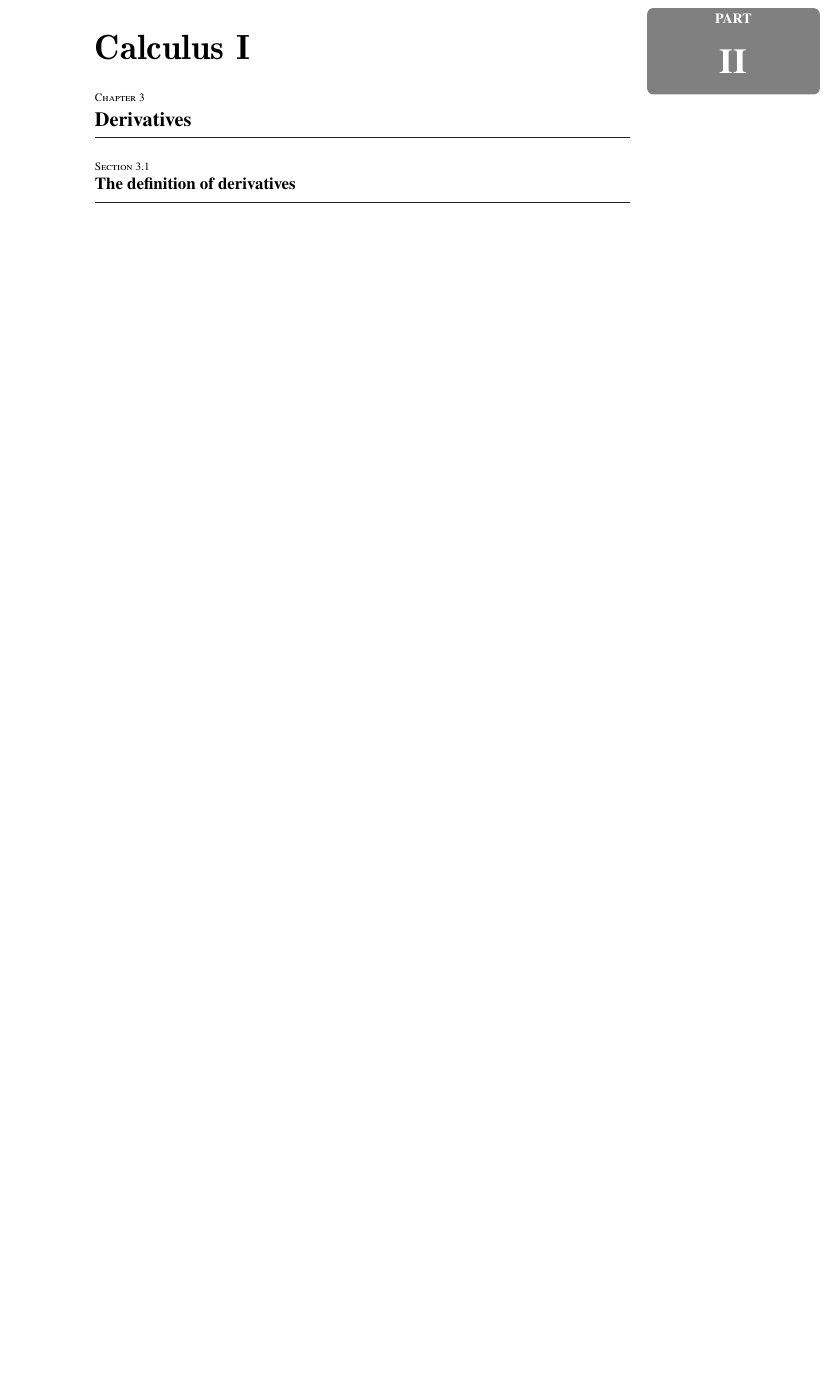
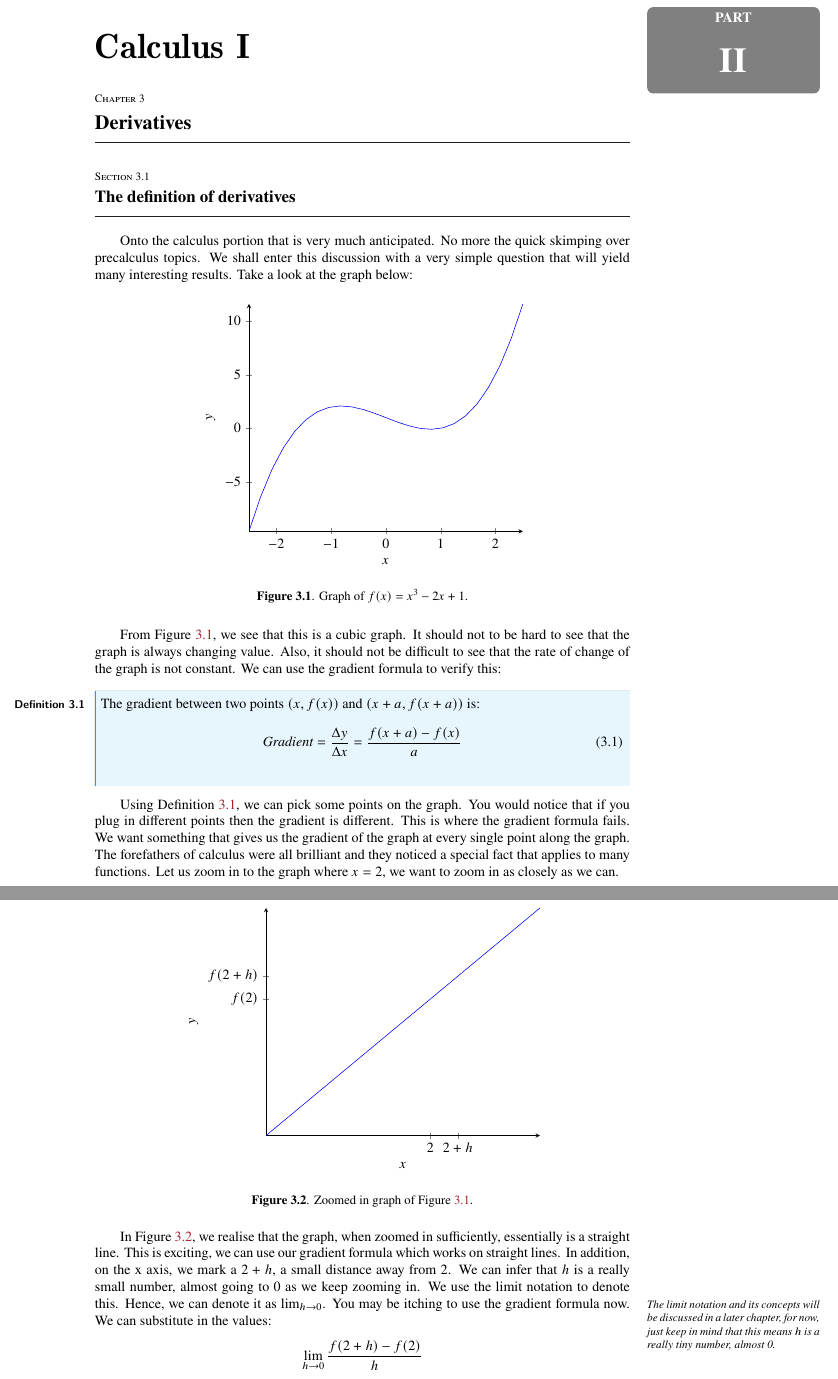
Before and after one commit to xyzdev-code/Calculus-through-Physics, a LaTeX document (src/main.tex, which reads src/chapters/chapter3_1.tex): part of page 35 of 35 before the commit and two parts of pages 35 and 36 of 36 after it, the two joined at a grey line, cut so that both start at the same text, the shorter picture padded with empty space. Compiled offline with pdfLaTeX.

Commit message:
start chap 3.1

```diff
--- a/src/chapters/chapter3_1.tex
+++ b/src/chapters/chapter3_1.tex
@@ -0,0 +1,41 @@
+Onto the calculus portion that is very much anticipated. No more the quick skimping over precalculus topics. We shall enter this discussion with a very simple question that will yield many interesting results. Take a look at the graph below:
+\begin{figure}[h]
+  \centering
+  \begin{tikzpicture}
+    \begin{axis}[xlabel=\(x\), ylabel=\(y\), axis lines=left, domain=-2.5:2.5]
+    \addplot[mark=none, color=blue]{x^3 -2*x +1};
+  \end{axis}
+  \end{tikzpicture}
+  \caption{Graph of \(f(x)=x^3-2x+1\).}
+  \label{cubgraph}
+\end{figure}
+
+
+From \Cref{cubgraph}, we see that this is a cubic graph. It should not to be hard to see that the graph is always changing value. Also, it should not be difficult to see that the rate of change of the graph is not constant. We can use the gradient formula to verify this:
+\begin{definition}
+  The gradient between two points \((x,f(x))\) and \((x+a, f(x+a))\) is:
+  \begin{equation}
+    \textit{Gradient} = \frac{\Delta y}{\Delta x} = \frac{f(x+a)-f(x)}{a}
+  \end{equation}
+  \label{gradient}
+\end{definition}
+
+
+Using \Cref{gradient}, we can pick some points on the graph. You would notice that if you plug in different points then the gradient is different. This is where the gradient formula fails. We want something that gives us the gradient of the graph at every single point along the graph. The forefathers of calculus were all brilliant and they noticed a special fact that applies to many functions. Let us zoom in to the graph where \(x=2\), we want to zoom in as closely as we can.
+
+\begin{figure}[H]
+  \centering
+  \begin{tikzpicture}
+    \begin{axis}[xlabel=\(x\), ylabel=\(y\), axis lines=left, xticklabels={2, \(2+h\)}, xtick={1,2}, yticklabels={\(f(2)\), \(f(2+h)\)}, ytick={1,2}]
+    \addplot[mark=none, color=blue]{x};
+  \end{axis}
+  \end{tikzpicture}
+  \caption{Zoomed in graph of \Cref{cubgraph}.}
+  \label{zoomin}
+\end{figure}
+
+
+In \Cref{zoomin}, we realise that the graph, when zoomed in sufficiently, essentially is a straight line. This is exciting, we can use our gradient formula which works on straight lines. In addition, on the x axis, we mark a \(2+h\), a small distance away from 2. We can infer that \(h\) is a really small number, almost going to 0 as we keep zooming in. We use the limit notation to denote this. Hence, we can denote it as \(\lim_{h\to0}\). \marginnote{\footnotesize \textit{The limit notation and its concepts will be discussed in a later chapter, for now, just keep in mind that this means \(h\) is a really tiny number, almost 0.}} You may be itching to use the gradient formula now. We can substitute in the values:
+\begin{align*}
+  \lim_{h\to0}\frac{f(2+h)-f(2)}{h}
+\end{align*}
--- a/src/main.tex
+++ b/src/main.tex
@@ -1,4 +1,5 @@
 \documentclass[10pt]{article}
+\newcount\XeTeXtracingfonts
 \usepackage{NotesTeXV3, amsmath, pgfplots, tikz, caption, fancyhdr, cleveref, amsthm, lipsum, gensymb, newtxtext, newtxmath, indentfirst}
 \usepackage[T1]{fontenc}
 \renewcommand\qedsymbol{QED}
```
Also changed, not shown: src/chapters/chapter3_1.tex (9 more changed lines), 1 other file.
